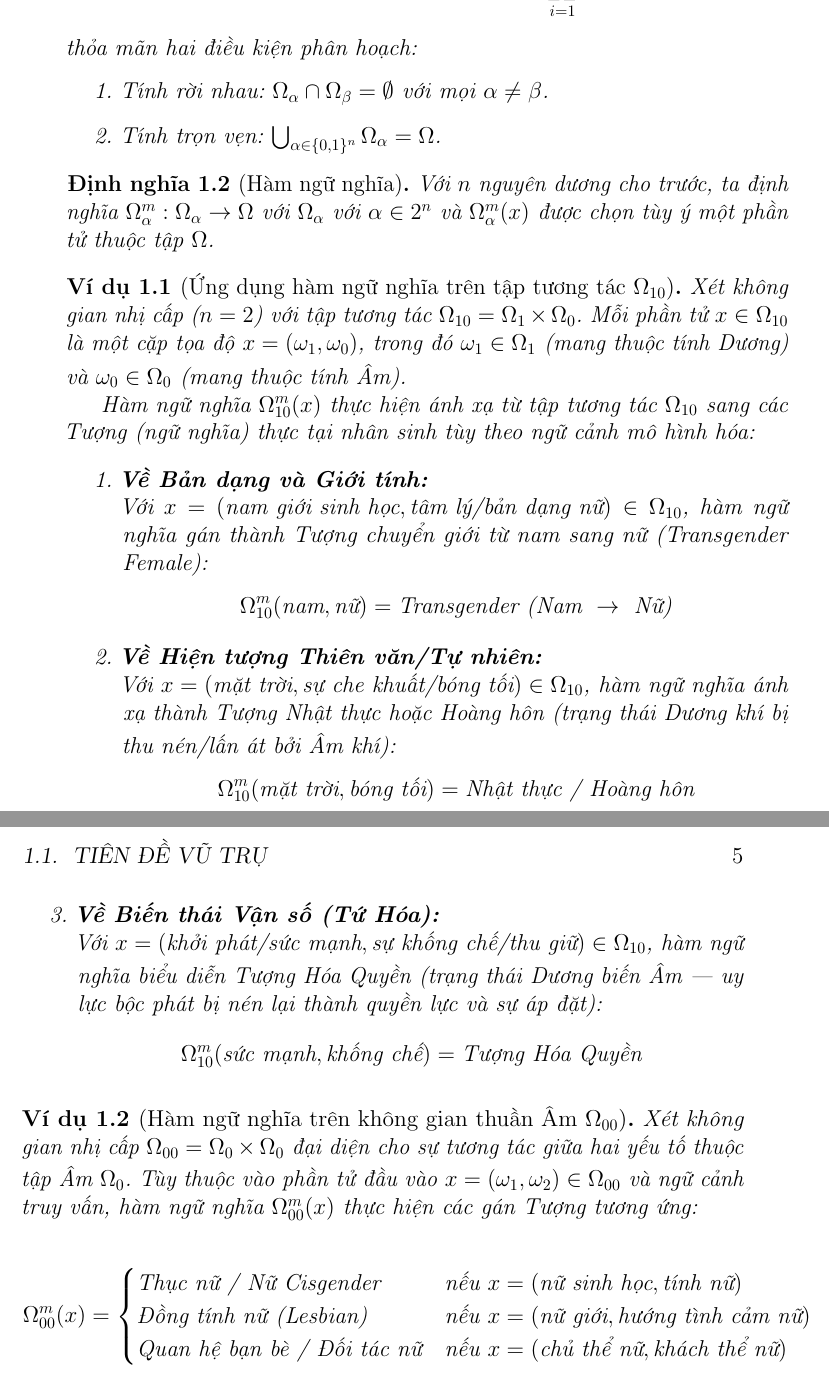
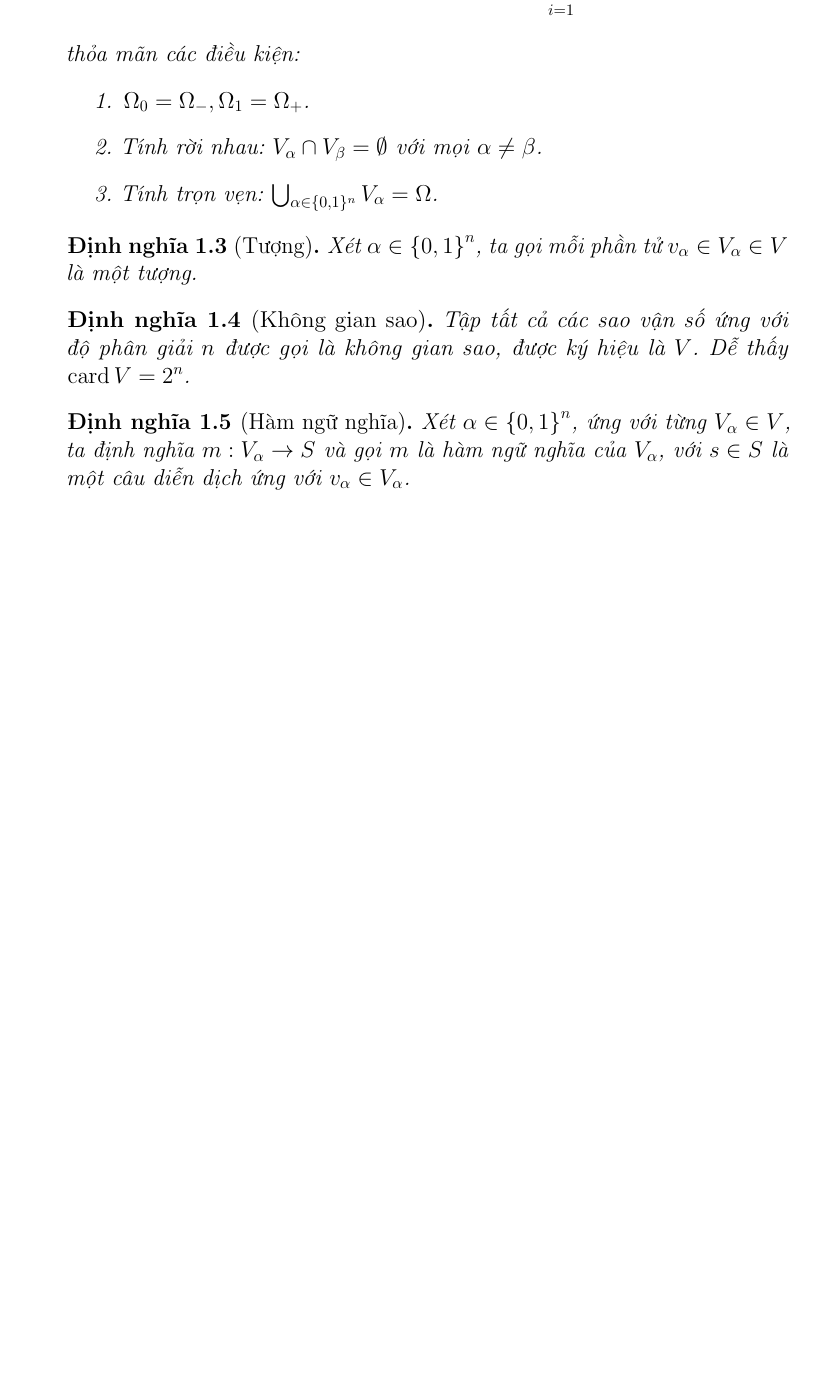
Before and after one commit to tmcuong2408/tuvi, a LaTeX book (TuVi.tex): two parts of pages 4 and 5 of 9 before the commit and part of page 4 of 4 after it, the two joined at a grey line, cut so that both start at the same text, the shorter picture padded with empty space. Compiled offline with pdfLaTeX.

Commit message:
Auto backup: 12/09/2026  0:34:38.90

```diff
--- a/TuVi.tex
+++ b/TuVi.tex
@@ -89 +89,0 @@ Ta đưa ra tiên đề về tính cân bằng của vũ trụ:
-	Từ $n$ nguyên dương cho trước thì thế giới có thể được phân hoạch thành $2^n$ phần rời nhau gọi là các sao tử vi. Mỗi sao được đánh số thứ tự bằng hệ nhị phân ký hiệu $\Omega_\alpha$ với $\alpha \in 2^n$ và $\alpha$ có biểu diễn là nhị phân. Cụ thể, chuỗi nhị phân $\alpha = (a_1, a_2, \dots, a_n) \in \{0, 1\}^n$ xác định một tập hợp phần tử trong không gian tích Descartes:$$\Omega_\alpha := \Omega_{a_1} \times \Omega_{a_2} \times \dots \times \Omega_{a_n} = \prod_{i=1}^{n} \Omega_{a_i}$$thỏa mãn hai điều kiện phân hoạch:
@@ -90,44 +97,17 @@ Ta đưa ra tiên đề về tính cân bằng của vũ trụ:
+	Mỗi sao được đánh số thứ tự bằng hệ nhị phân ký hiệu $V_\alpha$ với $\alpha \in \set{0,1}^n$. Cụ thể, chuỗi nhị phân $\alpha = (a_1, a_2, \dots, a_n) \in \{0, 1\}^n$ xác định một tập hợp phần tử trong không gian tích Descartes:$$V_\alpha := \Omega_{a_1} \times \Omega_{a_2} \times \dots \times \Omega_{a_n} = \prod_{i=1}^{n} \Omega_{a_i}$$thỏa mãn các điều kiện:
 	\begin{enumerate}
-		\item Tính rời nhau: $\Omega_\alpha \cap \Omega_\beta = \emptyset$ với mọi $\alpha \neq \beta$.
-		\item Tính trọn vẹn: $\bigcup_{\alpha \in \{0, 1\}^n} \Omega_\alpha = \Omega$.
+		\item $\Omega_0 = \Omega_-, \Omega_1 = \Omega_+$.
+		\item Tính rời nhau: $V_\alpha \cap V_\beta = \emptyset$ với mọi $\alpha \neq \beta$.
+		\item Tính trọn vẹn: $\bigcup_{\alpha \in \{0, 1\}^n} V_\alpha = \Omega$.
 	\end{enumerate}
 \end{definition}
+\begin{definition}[Tượng]
+	Xét $\alpha \in \set{0,1}^n$, ta gọi mỗi phần tử $v_\alpha \in V_\alpha \in V$ là một tượng.
+\end{definition}
+\begin{definition}[Không gian sao]
+	Tập tất cả các sao vận số ứng với độ phân giải $n$ được gọi là không gian sao, được ký hiệu là $V$. Dễ thấy $\card V = 2^n$.
+\end{definition}
 \begin{definition}[Hàm ngữ nghĩa]
-	Với $n$ nguyên dương cho trước, ta định nghĩa $\Omega_\alpha^m : \Omega_\alpha \to \Omega$ với $\Omega_\alpha$ với $\alpha \in 2^n$ và $\Omega_\alpha^m(x)$ được chọn tùy ý một phần tử thuộc tập $\Omega$.
+	Xét $\alpha \in \set{0,1}^n$, ứng với từng $V_\alpha \in V$, ta định nghĩa $m : V_\alpha \to S$ và gọi $m$ là hàm ngữ nghĩa của $V_\alpha$, với $s \in S$ là một câu diễn dịch ứng với $v_\alpha \in V_\alpha$.
 \end{definition}
-\begin{example}[Ứng dụng hàm ngữ nghĩa trên tập tương tác $\Omega_{10}$]
-	Xét không gian nhị cấp ($n = 2$) với tập tương tác $\Omega_{10} = \Omega_1 \times \Omega_0$. Mỗi phần tử $x \in \Omega_{10}$ là một cặp tọa độ $x = (\omega_1, \omega_0)$, trong đó $\omega_1 \in \Omega_1$ (mang thuộc tính Dương) và $\omega_0 \in \Omega_0$ (mang thuộc tính Âm).
-
-	Hàm ngữ nghĩa $\Omega_{10}^m(x)$ thực hiện ánh xạ từ tập tương tác $\Omega_{10}$ sang các Tượng (ngữ nghĩa) thực tại nhân sinh tùy theo ngữ cảnh mô hình hóa:
-
-	\begin{enumerate}
-		\item \textbf{Về Bản dạng và Giới tính:} \\ Với $x = (\text{nam giới sinh học}, \text{tâm lý/bản dạng nữ}) \in \Omega_{10}$, hàm ngữ nghĩa gán thành Tượng chuyển giới từ nam sang nữ (Transgender Female):
-		\[
-		\Omega_{10}^m(\text{nam}, \text{nữ}) = \text{Transgender (Nam } \to \text{ Nữ)}
-		\]
-
-		\item \textbf{Về Hiện tượng Thiên văn/Tự nhiên:} \\ Với $x = (\text{mặt trời}, \text{sự che khuất/bóng tối}) \in \Omega_{10}$, hàm ngữ nghĩa ánh xạ thành Tượng Nhật thực hoặc Hoàng hôn (trạng thái Dương khí bị thu nén/lấn át bởi Âm khí):
-		\[
-		\Omega_{10}^m(\text{mặt trời}, \text{bóng tối}) = \text{Nhật thực / Hoàng hôn}
-		\]
-
-		\item \textbf{Về Biến thái Vận số (Tứ Hóa):} \\ Với $x = (\text{khởi phát/sức mạnh}, \text{sự khống chế/thu giữ}) \in \Omega_{10}$, hàm ngữ nghĩa biểu diễn Tượng Hóa Quyền (trạng thái Dương biến Âm — uy lực bộc phát bị nén lại thành quyền lực và sự áp đặt):
-		\[
-		\Omega_{10}^m(\text{sức mạnh}, \text{khống chế}) = \text{Tượng Hóa Quyền}
-		\]
-	\end{enumerate}
-\end{example}
-\begin{example}[Hàm ngữ nghĩa trên không gian thuần Âm $\Omega_{00}$]
-	Xét không gian nhị cấp $\Omega_{00} = \Omega_0 \times \Omega_0$ đại diện cho sự tương tác giữa hai yếu tố thuộc tập Âm $\Omega_0$. Tùy thuộc vào phần tử đầu vào $x = (\omega_1, \omega_2) \in \Omega_{00}$ và ngữ cảnh truy vấn, hàm ngữ nghĩa $\Omega_{00}^m(x)$ thực hiện các gán Tượng tương ứng:
-
-	\[
-	\Omega_{00}^m(x) = \begin{cases}
-		\text{Thục nữ / Nữ Cisgender} & \text{nếu } x = (\text{nữ sinh học}, \text{tính nữ}) \\
-		\text{Đồng tính nữ (Lesbian)} & \text{nếu } x = (\text{nữ giới}, \text{hướng tình cảm nữ}) \\
-		\text{Quan hệ bạn bè / Đối tác nữ} & \text{nếu } x = (\text{chủ thể nữ}, \text{khách thể nữ})
-	\end{cases}
-	\]
-\end{example}
-\chapter{Ngũ hành}
-\chapter{Sao tử vi}
 \end{document}
```
Also changed, not shown: TuVi.tex (42 more changed lines).
